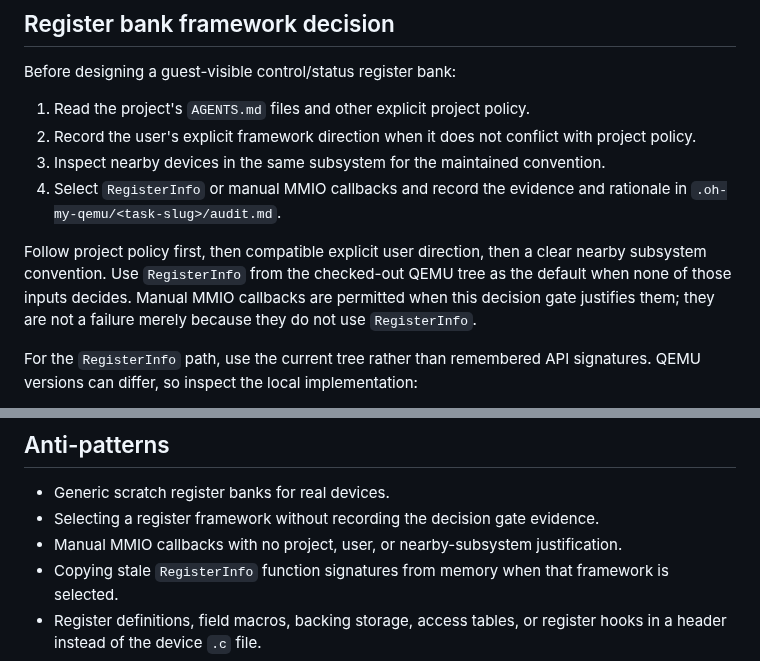
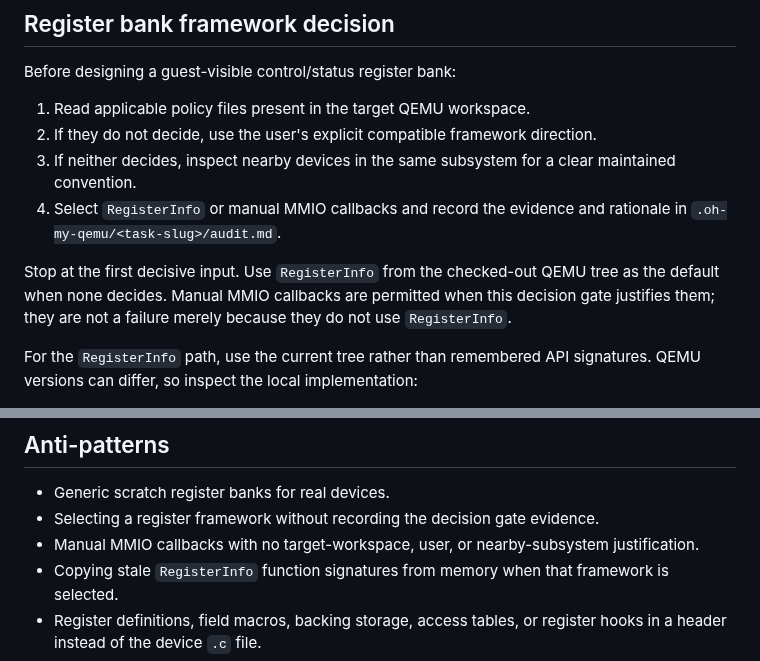
Before and after one commit to processmission/oh-my-qemu, a Markdown page: skills/qemu-peripheral-modeling/SKILL.md, 2 parts joined by grey strips. GitHub-like rendering.

Commit message:
qemu-peripheral-modeling: clarify framework precedence
Signed-off-by: Chao Liu chao.liu@processmission.com

```diff
--- a/skills/qemu-peripheral-modeling/SKILL.md
+++ b/skills/qemu-peripheral-modeling/SKILL.md
@@ -90,18 +90,18 @@ Do not put register side effects in board files.
 
 Before designing a guest-visible control/status register bank:
 
-1. Read the project's `AGENTS.md` files and other explicit project policy.
-2. Record the user's explicit framework direction when it does not conflict
-   with project policy.
-3. Inspect nearby devices in the same subsystem for the maintained convention.
+1. Read applicable policy files present in the target QEMU workspace.
+2. If they do not decide, use the user's explicit compatible framework
+   direction.
+3. If neither decides, inspect nearby devices in the same subsystem for a clear
+   maintained convention.
 4. Select `RegisterInfo` or manual MMIO callbacks and record the evidence and
    rationale in `.oh-my-qemu/<task-slug>/audit.md`.
 
-Follow project policy first, then compatible explicit user direction, then a
-clear nearby subsystem convention. Use `RegisterInfo` from the checked-out QEMU
-tree as the default when none of those inputs decides. Manual MMIO callbacks
-are permitted when this decision gate justifies them; they are not a failure
-merely because they do not use `RegisterInfo`.
+Stop at the first decisive input. Use `RegisterInfo` from the checked-out QEMU
+tree as the default when none decides. Manual MMIO callbacks are permitted when
+this decision gate justifies them; they are not a failure merely because they
+do not use `RegisterInfo`.
 
 For the `RegisterInfo` path, use the current tree rather than remembered API
 signatures. QEMU versions can differ, so inspect the local implementation:
@@ -192,7 +192,7 @@ For command-stream or accelerator blocks:
 
 - Generic scratch register banks for real devices.
 - Selecting a register framework without recording the decision gate evidence.
-- Manual MMIO callbacks with no project, user, or nearby-subsystem
+- Manual MMIO callbacks with no target-workspace, user, or nearby-subsystem
   justification.
 - Copying stale `RegisterInfo` function signatures from memory when that
   framework is selected.
```
